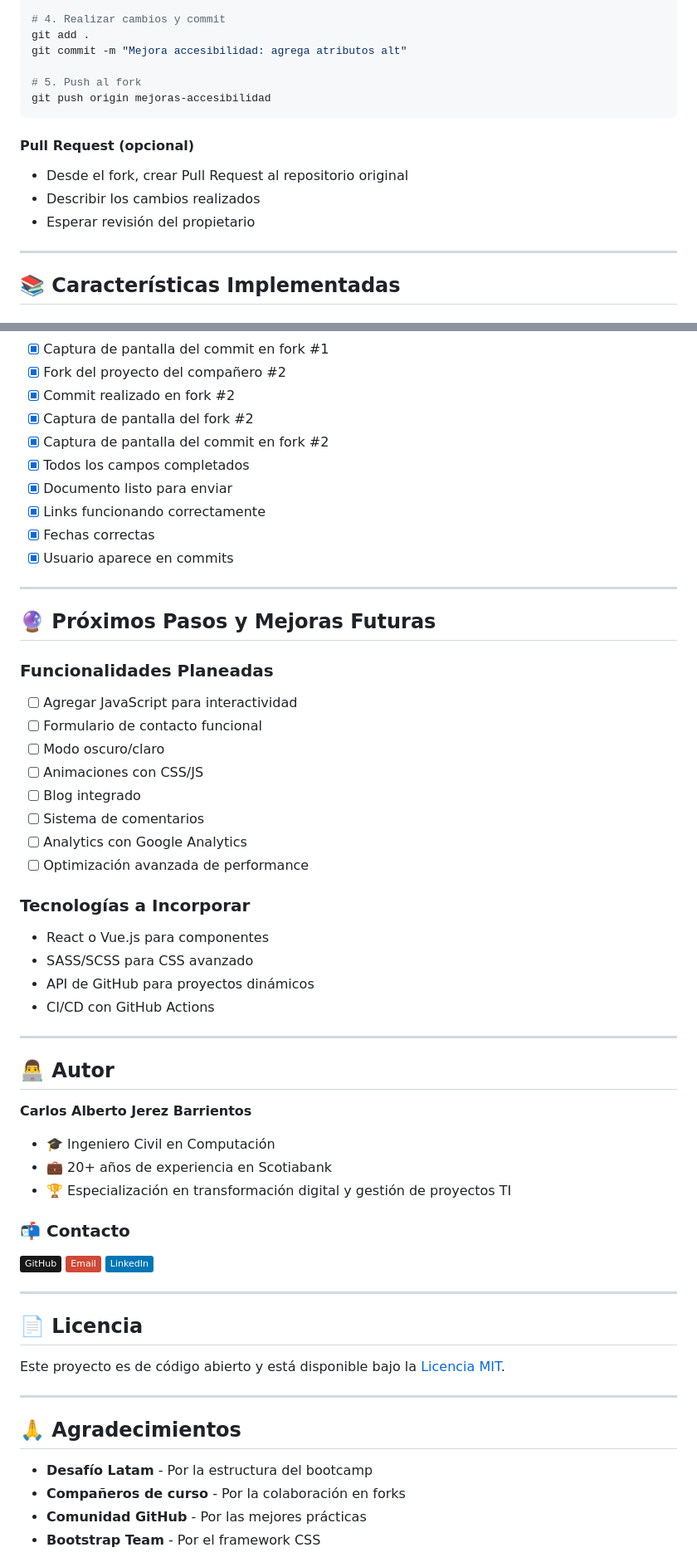
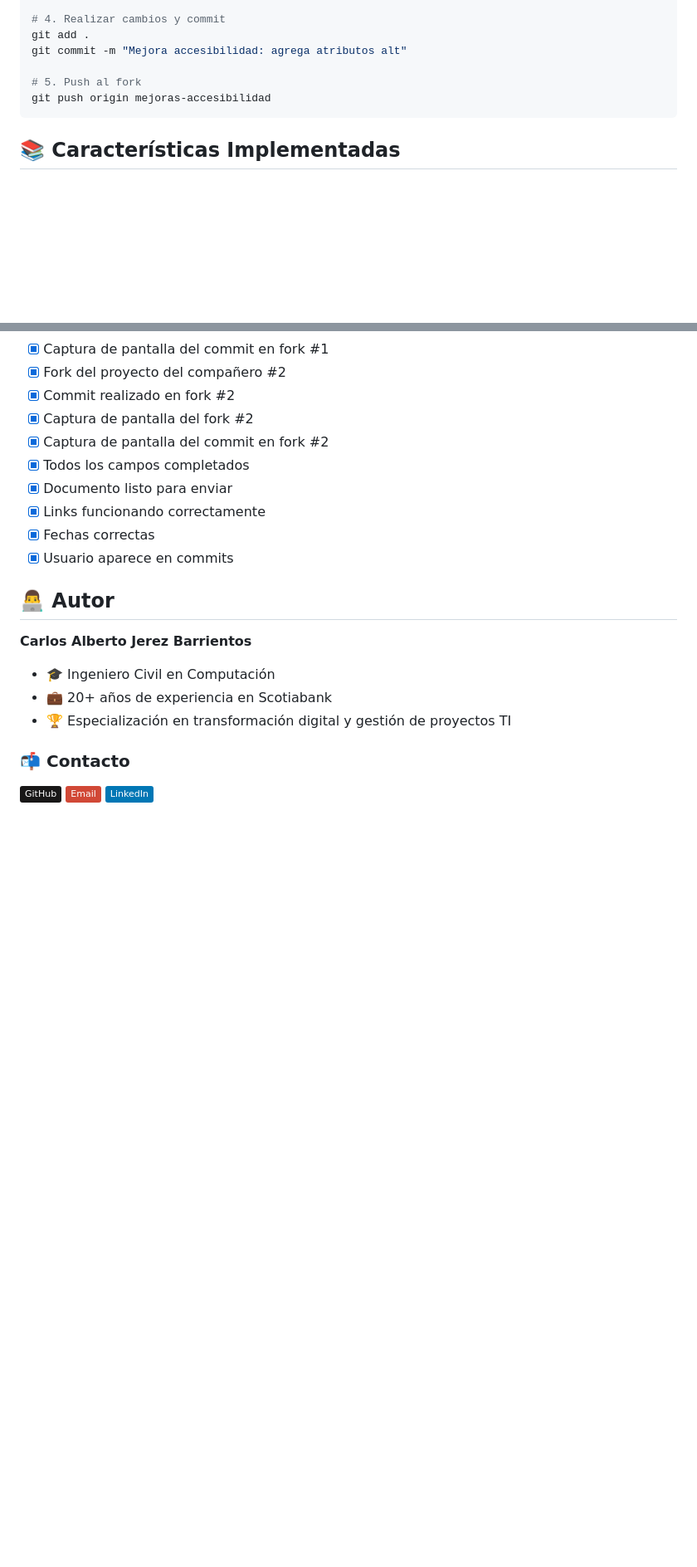
Before and after one commit to cjerez7025/desafiogitpage, a Markdown page: README.md, 2 parts joined by grey strips. Shown at 83% size. Drawn GitHub-style; badges without logos; blank space fills up the shorter version.

````diff
--- a/README.md
+++ b/README.md
@@ -283,13 +224,6 @@ git commit -m "Mejora accesibilidad: agrega atributos alt"
 git push origin mejoras-accesibilidad
 ```
 
-#### Pull Request (opcional)
-- Desde el fork, crear Pull Request al repositorio original
-- Describir los cambios realizados
-- Esperar revisión del propietario
-
----
-
 ## 📚 Características Implementadas
 
 ### CV (index.html)
@@ -373,30 +264,6 @@ git push origin mejoras-accesibilidad
 - [x] Fechas correctas
 - [x] Usuario aparece en commits
 
----
-
-## 🔮 Próximos Pasos y Mejoras Futuras
-
-### Funcionalidades Planeadas
-
-- [ ] Agregar JavaScript para interactividad
-- [ ] Formulario de contacto funcional
-- [ ] Modo oscuro/claro
-- [ ] Animaciones con CSS/JS
-- [ ] Blog integrado
-- [ ] Sistema de comentarios
-- [ ] Analytics con Google Analytics
-- [ ] Optimización avanzada de performance
-
-### Tecnologías a Incorporar
-
-- React o Vue.js para componentes
-- SASS/SCSS para CSS avanzado
-- API de GitHub para proyectos dinámicos
-- CI/CD con GitHub Actions
-
----
-
 ## 👨‍💻 Autor
 
 **Carlos Alberto Jerez Barrientos**
@@ -411,18 +278,3 @@ git push origin mejoras-accesibilidad
 [![Email](https://img.shields.io/badge/-Email-D14836?style=flat&logo=gmail&logoColor=white)](mailto:jerezcarlos70@gmail.com)
 [![LinkedIn](https://img.shields.io/badge/-LinkedIn-0077B5?style=flat&logo=linkedin&logoColor=white)](https://linkedin.com/in/carlosjerez)
 
----
-
-## 📄 Licencia
-
-Este proyecto es de código abierto y está disponible bajo la [Licencia MIT](LICENSE).
-
----
-
-## 🙏 Agradecimientos
-
-- **Desafío Latam** - Por la estructura del bootcamp
-- **Compañeros de curso** - Por la colaboración en forks
-- **Comunidad GitHub** - Por las mejores prácticas
-- **Bootstrap Team** - Por el framework CSS
-
````
Also changed, not shown: other parts of README.md (+1 -130 lines).
